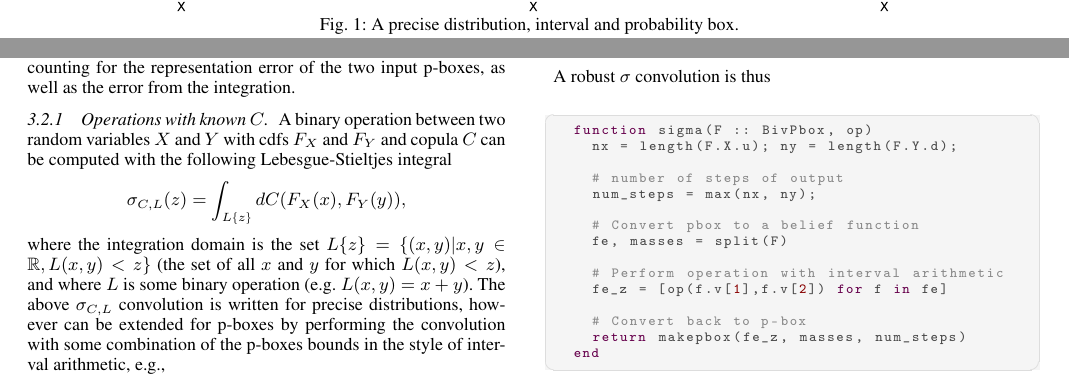
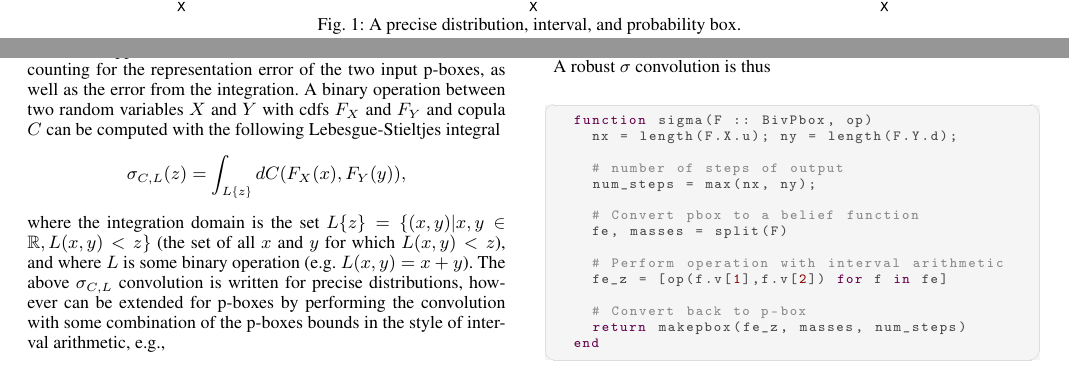
Before and after one commit to AnderGray/ProbabilityBoundsAnalysis.jl, a LaTeX document (paper/paper.tex): two parts of pages 2 and 9 of 11, joined at a grey line, cut so that both start at the same text. Compiled offline with pdfLaTeX.

Commit message:
fixes some typeography

```diff
--- a/paper/paper.tex
+++ b/paper/paper.tex
@@ -21,18 +21,6 @@ An arithmetic of probability distributions has long held interest among mathemat
 The goal of \texttt{ProbabilityBoundsAnalysis.jl} is to \textbf{compute guaranteed bounds on functions of random variables given only partial knowledge of the input probability distributions and their dependencies}. That is, to compute with partial knowledge about the input joint distribution. Ideally, all of the available information about random variables should be used, but without making any extra assumptions beyond what are justified by what is known.
 
 The idea of bounding probability has a long tradition throughout the history of probability theory. George Boole~\cite{boole1854investigation, hailperin1986boole} used the notion of interval bounds on probability. Chebyshev~\cite{chebyshev1874valeurs} described bounds on a distribution when only the mean and variance of the variable are known, and Markov~\cite{markoff1900question} found bounds on a positive variable when only the mean is known.  Fréchet~\cite{frechet1935generalisation} discovered how to bound joint distributions solely from knowing the marginal distributions, without making independence assumptions. Bounding probabilities has continued to the present day, culminating into the modern theory of imprecise probabilities~\cite{walley1991statistical, klir2013uncertainty, troffaes2014lower, augustin2014introduction}.
-
-Imprecise probability is effectively a generalisation of probability theory where uncertainty can be expressed about the probability measure. This is particularly relevant when information is scarce, unreliable, vague, conflicting or imprecise. In such cases defining a unique probability distribution is difficult. P-boxes are one of many ways to describe a set of distributions. Others include: Dempster-Shafer structures~\cite{dempster2008upper,shafer1976mathematical}, random sets~\cite{molchanov2005theory}, possibility distributions~\cite{zadeh1978fuzzy,dubois1988possibility, hose2019possibilistic}, lower previsions~\cite{troffaes2014lower}, and credal sets~\cite{levi1983enterprise}. These structures were discovered independently, but are often synonymous and can be translated from one to another, with different degrees of generality. Imprecise probability unifies the underlying theories. For a comprehensive overview of the theory, and a formal description of uncertainty and information in terms of these structures, \cite{klir2013uncertainty} is recommended.
-
-
-
-\iffalse
-Probability bounds analysis is a combination of the methods of standard interval analysis \cite{moore1996interval, jaulin2001interval} and classical probability theory (see, inter alia, \cite{feller1968probability, feller1971probability}).  The idea of bounding probability has a very long tradition throughout the history of probability theory. Indeed, George Boole \cite{boole1854investigation, hailperin1986boole} used the notion of interval bounds on probability. Chebyshev \cite{chebyshev1874valeurs} described bounds on a distribution when only the mean and variance of the variable are known, and Markov \cite{markoff1900question} found bounds on a positive variable when only the mean is known. Fréchet \cite{frechet1935generalisation} discovered how to make calculations with uncertain estimates of joint probabilities without making independence assumptions. Bounding probabilities has continued to the present day \cite{walley1991statistical, klir2013uncertainty, troffaes2014lower, augustin2014introduction}, culminating into the modern theory of Imprecise Probabilities.
-
-An arithmetic of probability distributions has held a long interest among mathematicians and engineers
-
-Computations with probabilities are usually performed by Monte-Carlo style simulations, where essentially many random realisations of functions are required to be run. These sampling methods require many thousands of realisations to be accurate, and even then will only produce an approximation of the desired probabilistic quantity. In contrast, the methods ProbabilityBoundsAnalysis.jl are exact rather than approximate, and give no restriction to the distribution shape or dependency.
-\fi
 \begin{figure*}[htp]
 
   \centering
@@ -40,10 +28,11 @@ Computations with probabilities are usually performed by Monte-Carlo style simul
   \includegraphics[width=.3\textwidth]{../examples/JuliaCon/fig1/fig1_interval.pdf}\hfill
   \includegraphics[width=.3\textwidth]{../examples/JuliaCon/fig1/fig1_pbox.pdf}
 
-  \caption{A precise distribution, interval and probability box.}
+  \caption{A precise distribution, interval, and probability box.}
   \label{fig:figure1}
 
 \end{figure*}
+Imprecise probability is effectively a generalisation of probability theory where uncertainty can be expressed about the probability measure. This is particularly relevant when information is scarce, unreliable, vague, conflicting or imprecise. In such cases defining a unique probability distribution is difficult. P-boxes are one of many ways to describe a set of distributions. Others include: Dempster-Shafer structures~\cite{dempster2008upper,shafer1976mathematical}, random sets~\cite{molchanov2005theory}, possibility distributions~\cite{zadeh1978fuzzy,dubois1988possibility, hose2019possibilistic}, lower previsions~\cite{troffaes2014lower}, and credal sets~\cite{levi1983enterprise}. These structures were discovered independently, but are often synonymous and can be translated from one to another, with different degrees of generality. Imprecise probability unifies the underlying theories. For a comprehensive overview of the theory, and a formal description of uncertainty and information in terms of these structures, \cite{klir2013uncertainty} is recommended.
 \subsection{Automatic uncertainty in a programming language: why Julia?}
 The long term goal of probability bounds analysis is to create a fully uncertain programming language, where any computer variable may be represented as an interval, distribution, p-box or other imprecise quantity. Such a framework would allow for uncertain extensions of deterministic functions to be computed in an automatic, rigorous, and tight fashion. Those with little knowledge of probability theory could add uncertainty to their computations with minimal effort. Stochastic computation often require specialist training to be used effectively, and are usually not rigorous and are famously computationally expensive. \texttt{ProbabilityBoundsAnalysis.jl} provides the arithmetic basis for such a framework. In this section we give some arguments why Julia~\cite{bezanson2017julia} is an ideal target language for such a framework.
 
@@ -523,7 +512,6 @@ Binary operations on p-boxes are based on \textit{convolutions}, which are opera
   f_{Z}(z) = \int^{\infty}_{-\infty}f_{X}(z-x)f_{Y}(x)dx \;.
 \end{equation*}
 It is well known that the result of above convolution $f_{Z}$ corresponds to the probability density of the sum of two independent random variables with densities $f_{X}$ and $f_{Y}$. P-box arithmetic is based on generalisations of such convolutions specifically designed for computing binary operations on distribution functions, which work with operations other than sum, and for copulas other than independence. These convolutions, which first appeared in the study of Probabilistic Metric Spaces~\cite{schweizer2011probabilistic}, can be be used to compute binary operations between two p-boxes when their copula $C$ is precisely known, only it's lower bound is known $\underline{C}$, or even missing completely. Further, Williamson and Downs~\cite{williamson1990probabilistic} describe how robust outer approximations of the convolutions can be found, accounting for the representation error of the two input p-boxes, as well as the error from the integration.
-\subsubsection{Operations with known $C$}
 \begin{figure*}[htp]
   \centering
   \includegraphics[width=.25\textwidth]{../examples/JuliaCon/fig9/fig9_pbox1.pdf}\hfill
```
